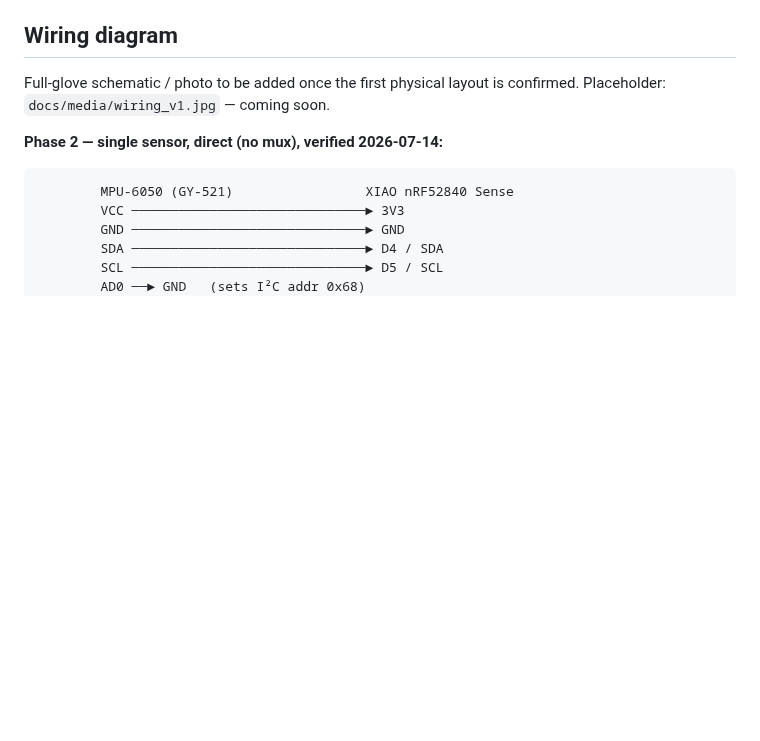
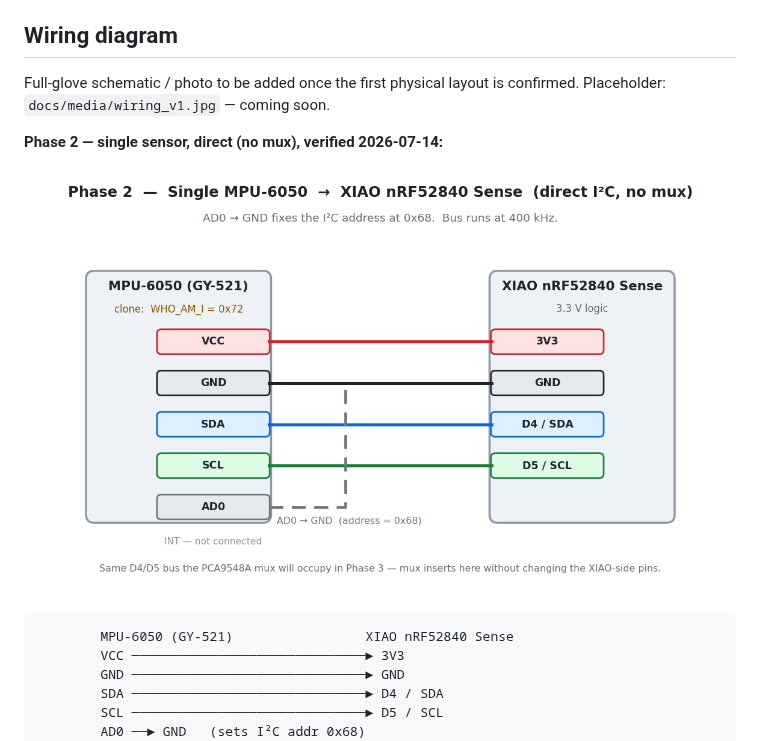
Before and after one commit to PiyushPapaya/Cheirograph, a Markdown page: hardware/WIRING.md, the part around the change. Drawn GitHub-style; pictures changed too: hardware/wiring_mpu6050_direct.png (added); blank space fills up the shorter version.

````diff
--- a/hardware/WIRING.md
+++ b/hardware/WIRING.md
@@ -41,6 +41,8 @@ Full-glove schematic / photo to be added once the first physical layout is confi
 Placeholder: `docs/media/wiring_v1.jpg` — coming soon.
 
 **Phase 2 — single sensor, direct (no mux), verified 2026-07-14:**
+
+![MPU-6050 → XIAO direct wiring](./wiring_mpu6050_direct.png)
 
 ```
         MPU-6050 (GY-521)                 XIAO nRF52840 Sense
````
Also changed, not shown: README.md (+1 -0 lines), firmware/02_single_mpu6050_test/README.md (+22 -0 lines), 1 other file.
